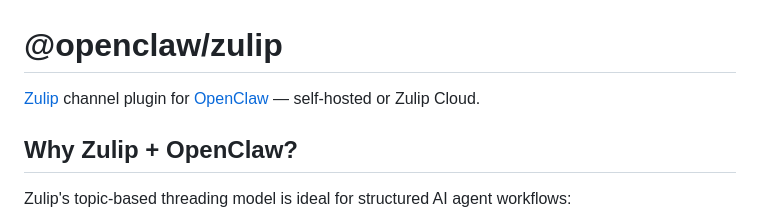
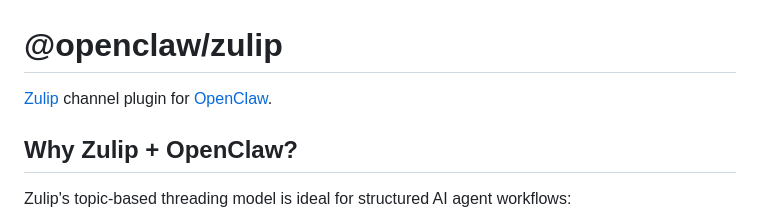
Before and after one commit to genedragon/openclaw-zulip, a Markdown page: README.md, the part around the change. Rendered like a GitHub page.

```diff
--- a/README.md
+++ b/README.md
@@ -1,6 +1,6 @@
 # @openclaw/zulip
 
-[Zulip](https://zulip.com/) channel plugin for [OpenClaw](https://github.com/openclaw/openclaw) — self-hosted or Zulip Cloud.
+[Zulip](https://zulip.com/) channel plugin for [OpenClaw](https://github.com/openclaw/openclaw).
 
 ## Why Zulip + OpenClaw?
 
```
